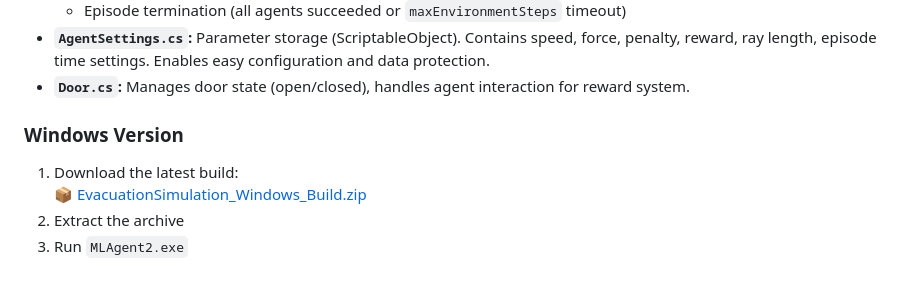
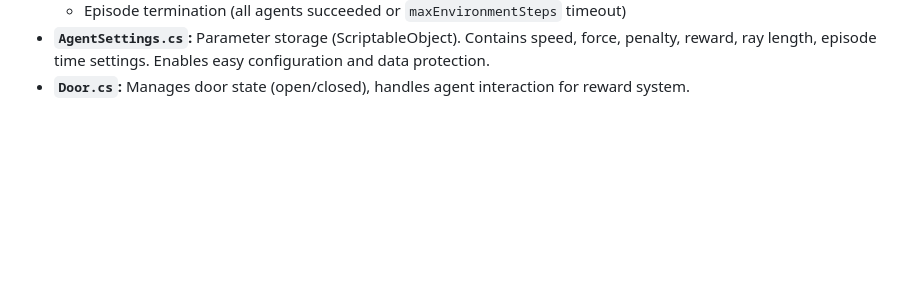
Before and after one commit to LastPeek1/agent-based-evacuation-modeling, a Markdown page: README.md, the part around the change printed below. Rendered like a GitHub page; blank space fills up the shorter version.

```diff
--- a/README.md
+++ b/README.md
@@ -55,9 +55,3 @@
     *   Episode termination (all agents succeeded or `maxEnvironmentSteps` timeout)
 *   **`AgentSettings.cs`:** Parameter storage (ScriptableObject). Contains speed, force, penalty, reward, ray length, episode time settings. Enables easy configuration and data protection.
 *   **`Door.cs`:** Manages door state (open/closed), handles agent interaction for reward system.
-
-### Windows Version
-1. Download the latest build:
-   [📦 EvacuationSimulation_Windows_Build.zip](https://github.com/LastPeek1/agent-based-evacuation-simulation/releases/tag/EvacuationSimulation_Windows_Build)
-2. Extract the archive
-3. Run `MLAgent2.exe`
```
Also changed, not shown: other parts of README.md (+2 -2 lines).
